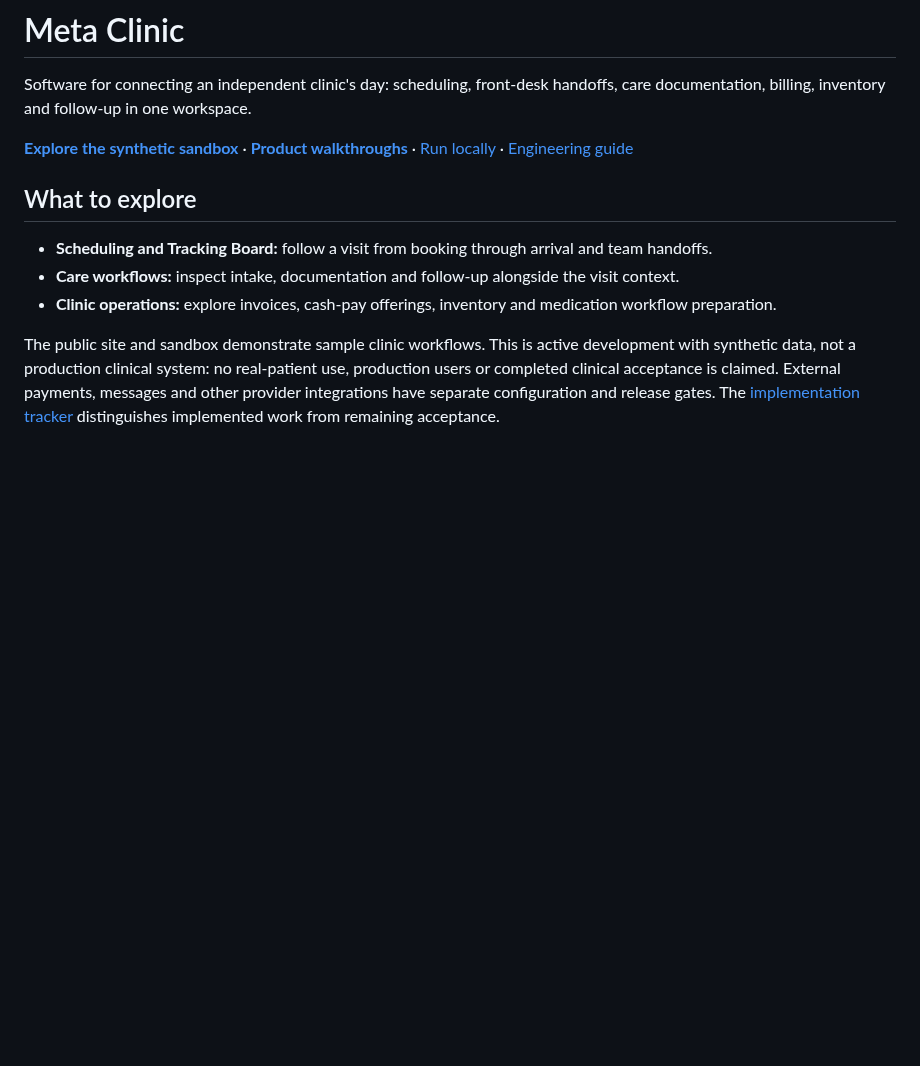
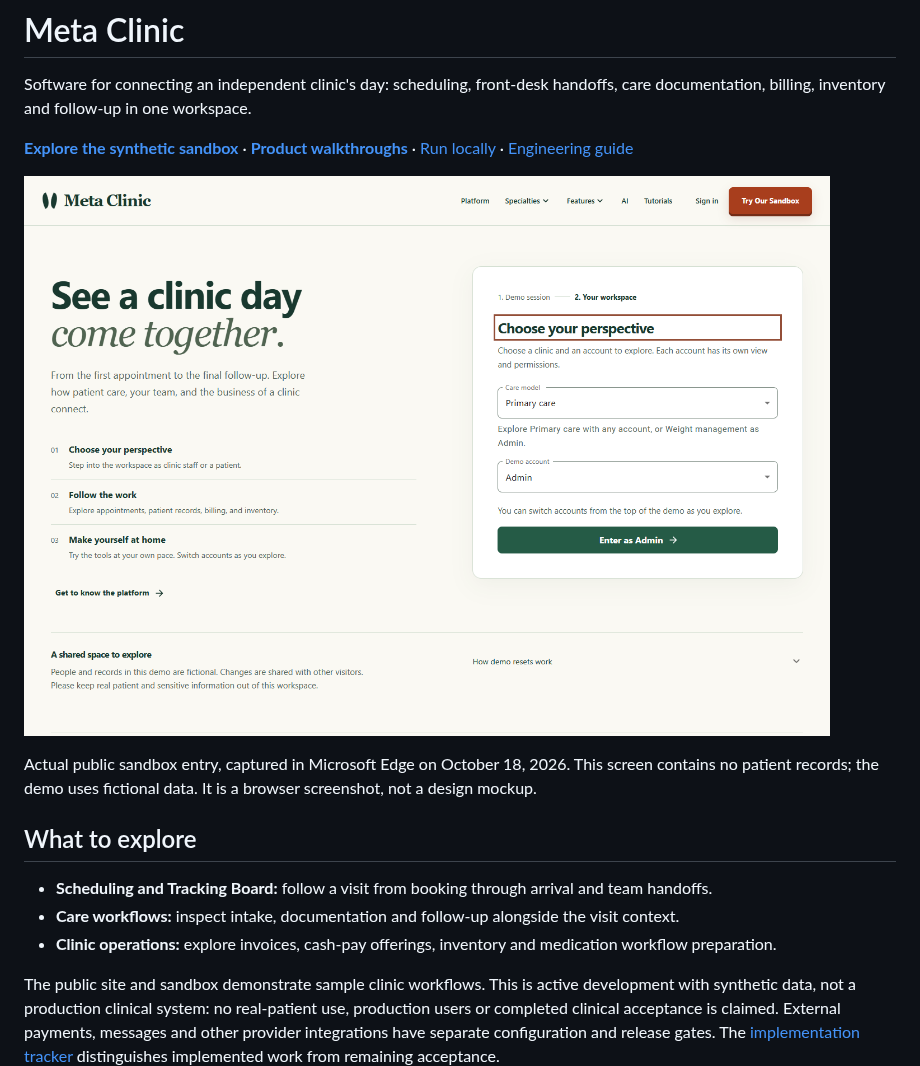
Before and after one commit to joshrice171723-creator/meta_clinic, a Markdown page: README.md, the part around the change. Rendered like a GitHub page; pictures changed too: docs/images/sandbox-entry.png (added); blank space fills up the shorter version.

Commit message:
docs: add verified patient-free sandbox screenshot

```diff
--- a/README.md
+++ b/README.md
@@ -3,6 +3,10 @@
 Software for connecting an independent clinic's day: scheduling, front-desk handoffs, care documentation, billing, inventory and follow-up in one workspace.
 
 **[Explore the synthetic sandbox](https://aimetaclinic.com/demo)** · **[Product walkthroughs](https://aimetaclinic.com/meta-clinic/resources)** · [Run locally](#run-locally) · [Engineering guide](DEVELOPMENT.md)
+
+![Meta Clinic's public sandbox entry with care-model and demo-account selection](docs/images/sandbox-entry.png)
+
+Actual public sandbox entry, captured in Microsoft Edge on October 18, 2026. This screen contains no patient records; the demo uses fictional data. It is a browser screenshot, not a design mockup.
 
 ## What to explore
 
```
